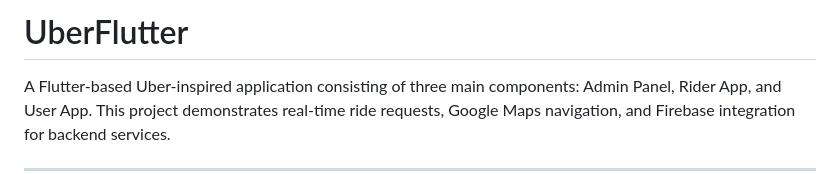
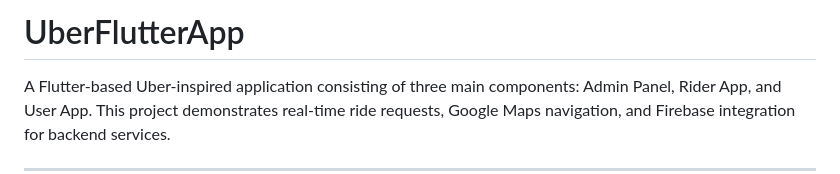
Before and after one commit to Gouravlamba/UberFlutterApp, a Markdown page: README.md, the part around the change. Rendered like a GitHub page.

Commit message:
Rename project to UberFlutterApp in README

```diff
--- a/README.md
+++ b/README.md
@@ -1,4 +1,4 @@
-# UberFlutter
+# UberFlutterApp
 
 A Flutter-based Uber-inspired application consisting of three main components: Admin Panel, Rider App, and User App. This project demonstrates real-time ride requests, Google Maps navigation, and Firebase integration for backend services.
 
```
